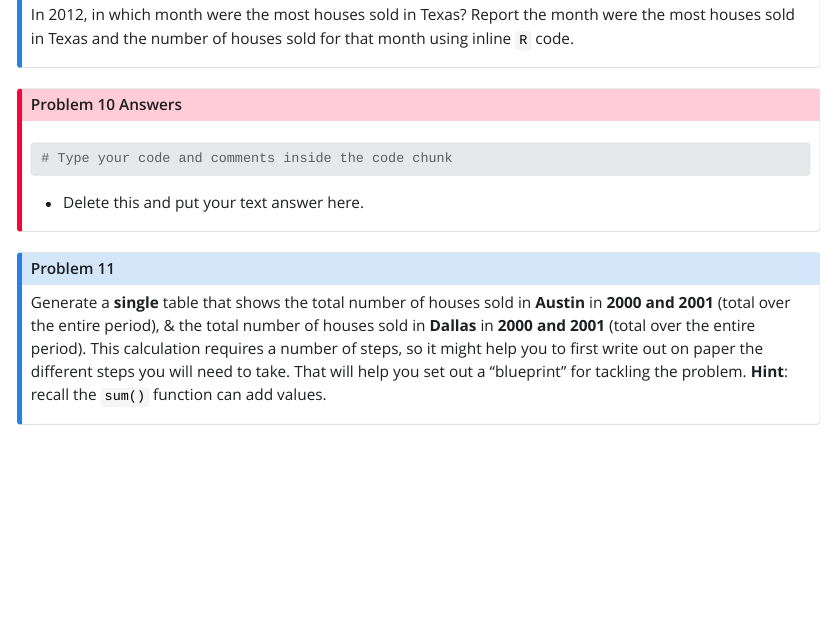
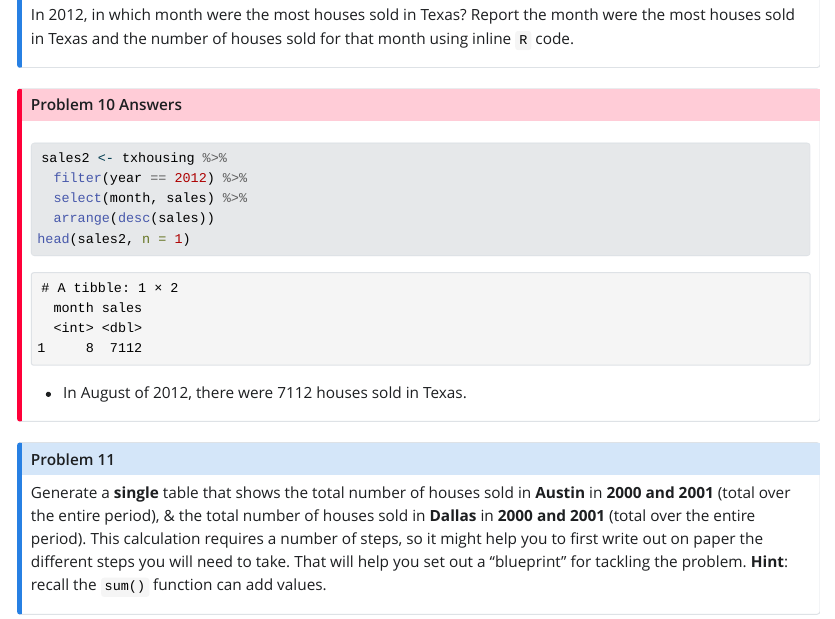
Before and after one commit to STT3850-Fall23/ps-03-yountav, a Quarto document (PS03_source.qmd): the page in a window 1100 px wide, from 12370 px down. The pictures show the output file PS03_source.html that the author committed with the source, opened offline; Quarto's library style sheets are replaced by a plain one without menus.

Commit message:
Answered Question #10 by creating a data set.

````diff
--- a/PS03_source.qmd
+++ b/PS03_source.qmd
@@ -341,11 +341,15 @@ In 2012, in which month were the most houses sold in Texas? Report the month wer
 
 ::: {.callout-important icon="false" collapse="false" title="Problem 10 Answers"}
 ```{r}
-# Type your code and comments inside the code chunk
+sales2 <- txhousing %>%
+  filter(year == 2012) %>%
+  select(month, sales) %>%
+  arrange(desc(sales))
+head(sales2, n = 1)
 
 ```
 
--   Delete this and put your text answer here.
+-   In August of 2012, there were 7112 houses sold in Texas.
 :::
 
 ::: {.callout-note icon="false" title="Problem 11"}
````
Also changed, not shown: PS03_source.html.
